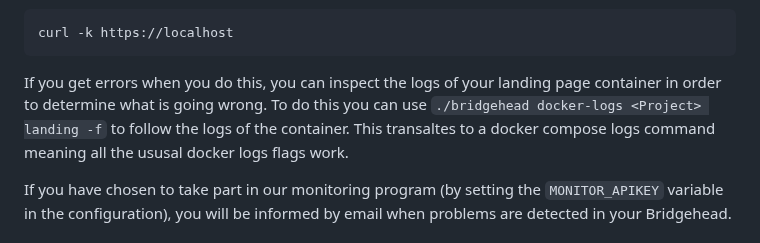
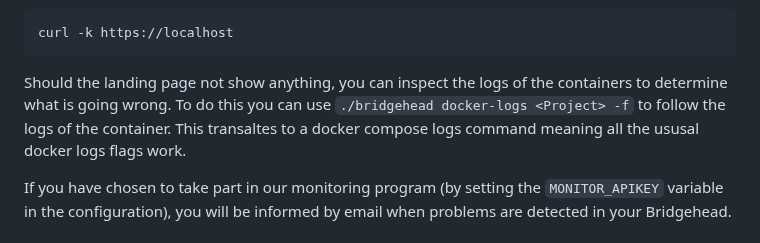
Before and after one commit to samply/bridgehead, a Markdown page: README.md, the part around the change. Drawn GitHub-style.

Commit message:
Update README.md
Co-authored-by: patrickskowronekdkfz <86347677+patrickskowronekdkfz@users.noreply.github.com>

````diff
--- a/README.md
+++ b/README.md
@@ -236,7 +236,7 @@ You can either do this in a browser or with curl. If you visit the URL in the br
 curl -k https://localhost
 ```
 
-If you get errors when you do this, you can inspect the logs of your landing page container in order to determine what is going wrong. To do this you can use `./bridgehead docker-logs <Project> landing -f` to follow the logs of the container. This transaltes to a docker compose logs command meaning all the ususal docker logs flags work.
+Should the landing page not show anything, you can inspect the logs of the containers to determine what is going wrong. To do this you can use `./bridgehead docker-logs <Project> -f` to follow the logs of the container. This transaltes to a docker compose logs command meaning all the ususal docker logs flags work.
 
 If you have chosen to take part in our monitoring program (by setting the ```MONITOR_APIKEY``` variable in the configuration), you will be informed by email when problems are detected in your Bridgehead.
 
````
